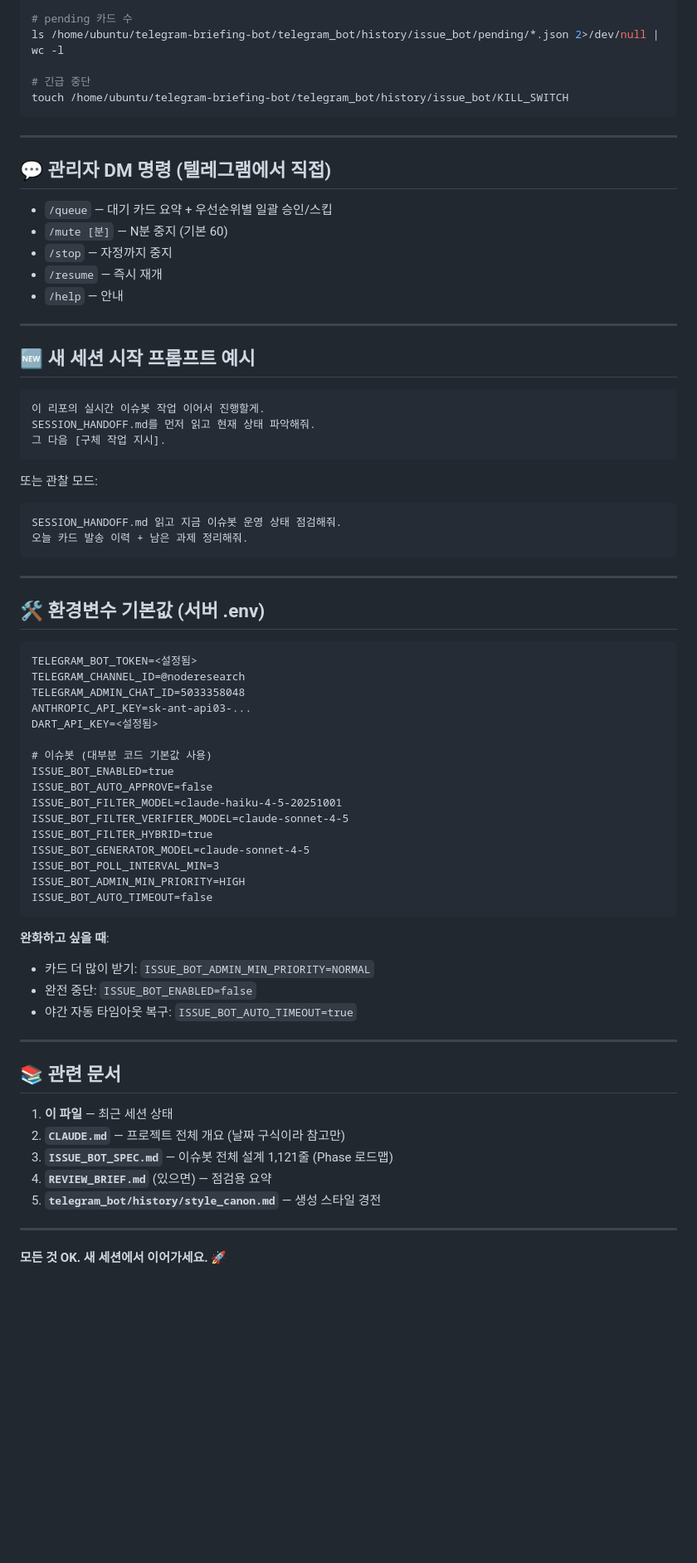
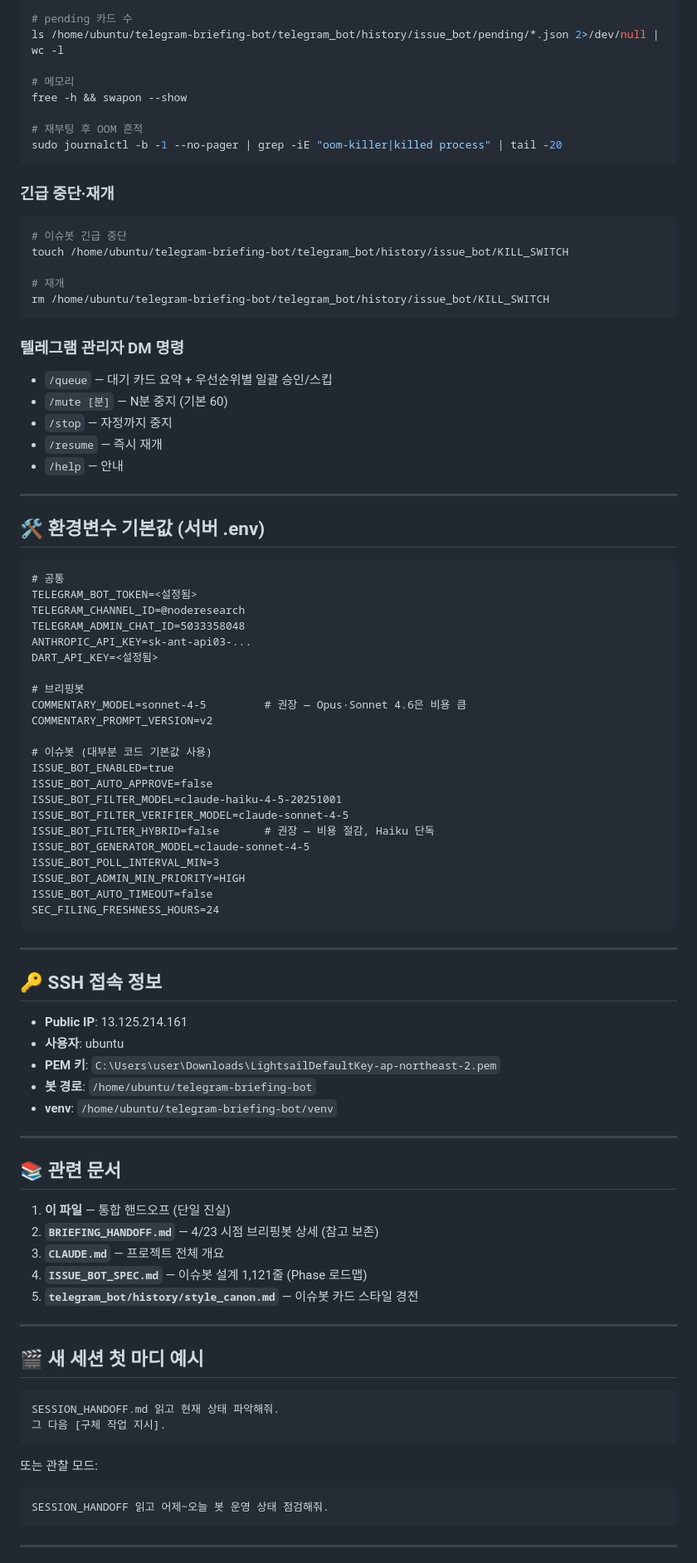
Before and after one commit to valscope-sys/telegram-briefing-bot, a Markdown page: SESSION_HANDOFF.md, the part around one of its changes. Shown at 83% size. Drawn GitHub-style; blank space fills up the shorter version.

````diff
--- a/SESSION_HANDOFF.md
+++ b/SESSION_HANDOFF.md
@@ -118,14 +214,23 @@ python -m telegram_bot.issue_bot.main once
 # pending 카드 수
 ls /home/ubuntu/telegram-briefing-bot/telegram_bot/history/issue_bot/pending/*.json 2>/dev/null | wc -l
 
-# 긴급 중단
-touch /home/ubuntu/telegram-briefing-bot/telegram_bot/history/issue_bot/KILL_SWITCH
+# 메모리
+free -h && swapon --show
+
+# 재부팅 후 OOM 흔적
+sudo journalctl -b -1 --no-pager | grep -iE "oom-killer|killed process" | tail -20
 ```
 
----
+### 긴급 중단·재개
+```bash
+# 이슈봇 긴급 중단
+touch /home/ubuntu/telegram-briefing-bot/telegram_bot/history/issue_bot/KILL_SWITCH
 
-## 💬 관리자 DM 명령 (텔레그램에서 직접)
+# 재개
+rm /home/ubuntu/telegram-briefing-bot/telegram_bot/history/issue_bot/KILL_SWITCH
+```
 
+### 텔레그램 관리자 DM 명령
 - `/queue` — 대기 카드 요약 + 우선순위별 일괄 승인/스킵
 - `/mute [분]` — N분 중지 (기본 60)
 - `/stop` — 자정까지 중지
@@ -134,58 +239,67 @@ touch /home/ubuntu/telegram-briefing-bot/telegram_bot/history/issue_bot/KILL_SWI
 
 ---
 
-## 🆕 새 세션 시작 프롬프트 예시
-
-```
-이 리포의 실시간 이슈봇 작업 이어서 진행할게.
-SESSION_HANDOFF.md를 먼저 읽고 현재 상태 파악해줘.
-그 다음 [구체 작업 지시].
-```
-
-또는 관찰 모드:
-```
-SESSION_HANDOFF.md 읽고 지금 이슈봇 운영 상태 점검해줘.
-오늘 카드 발송 이력 + 남은 과제 정리해줘.
-```
-
----
-
 ## 🛠 환경변수 기본값 (서버 .env)
 
 ```
+# 공통
 TELEGRAM_BOT_TOKEN=<설정됨>
 TELEGRAM_CHANNEL_ID=@noderesearch
 TELEGRAM_ADMIN_CHAT_ID=5033358048
 ANTHROPIC_API_KEY=sk-ant-api03-...
 DART_API_KEY=<설정됨>
 
+# 브리핑봇
+COMMENTARY_MODEL=sonnet-4-5         # 권장 — Opus·Sonnet 4.6은 비용 큼
+COMMENTARY_PROMPT_VERSION=v2
+
 # 이슈봇 (대부분 코드 기본값 사용)
 ISSUE_BOT_ENABLED=true
 ISSUE_BOT_AUTO_APPROVE=false
 ISSUE_BOT_FILTER_MODEL=claude-haiku-4-5-20251001
 ISSUE_BOT_FILTER_VERIFIER_MODEL=claude-sonnet-4-5
-ISSUE_BOT_FILTER_HYBRID=true
+ISSUE_BOT_FILTER_HYBRID=false       # 권장 — 비용 절감, Haiku 단독
 ISSUE_BOT_GENERATOR_MODEL=claude-sonnet-4-5
 ISSUE_BOT_POLL_INTERVAL_MIN=3
 ISSUE_BOT_ADMIN_MIN_PRIORITY=HIGH
 ISSUE_BOT_AUTO_TIMEOUT=false
+SEC_FILING_FRESHNESS_HOURS=24
 ```
 
-**완화하고 싶을 때**:
-- 카드 더 많이 받기: `ISSUE_BOT_ADMIN_MIN_PRIORITY=NORMAL`
-- 완전 중단: `ISSUE_BOT_ENABLED=false`
-- 야간 자동 타임아웃 복구: `ISSUE_BOT_AUTO_TIMEOUT=true`
+---
+
+## 🔑 SSH 접속 정보
+
+- **Public IP**: 13.125.214.161
+- **사용자**: ubuntu
+- **PEM 키**: `C:\Users\user\Downloads\LightsailDefaultKey-ap-northeast-2.pem`
+- **봇 경로**: `/home/ubuntu/telegram-briefing-bot`
+- **venv**: `/home/ubuntu/telegram-briefing-bot/venv`
 
 ---
 
 ## 📚 관련 문서
 
-1. **이 파일** — 최근 세션 상태
-2. **`CLAUDE.md`** — 프로젝트 전체 개요 (날짜 구식이라 참고만)
-3. **`ISSUE_BOT_SPEC.md`** — 이슈봇 전체 설계 1,121줄 (Phase 로드맵)
-4. **`REVIEW_BRIEF.md`** (있으면) — 점검용 요약
-5. **`telegram_bot/history/style_canon.md`** — 생성 스타일 경전
+1. **이 파일** — 통합 핸드오프 (단일 진실)
+2. **`BRIEFING_HANDOFF.md`** — 4/23 시점 브리핑봇 상세 (참고 보존)
+3. **`CLAUDE.md`** — 프로젝트 전체 개요
+4. **`ISSUE_BOT_SPEC.md`** — 이슈봇 설계 1,121줄 (Phase 로드맵)
+5. **`telegram_bot/history/style_canon.md`** — 이슈봇 카드 스타일 경전
 
 ---
 
-**모든 것 OK. 새 세션에서 이어가세요.** 🚀
+## 🎬 새 세션 첫 마디 예시
+
+```
+SESSION_HANDOFF.md 읽고 현재 상태 파악해줘.
+그 다음 [구체 작업 지시].
+```
+
+또는 관찰 모드:
+
+```
+SESSION_HANDOFF 읽고 어제~오늘 봇 운영 상태 점검해줘.
+```
+
+---
+
````
Also changed, not shown: other parts of SESSION_HANDOFF.md (+169 -70 lines), BRIEFING_HANDOFF.md (+5 -2 lines).
